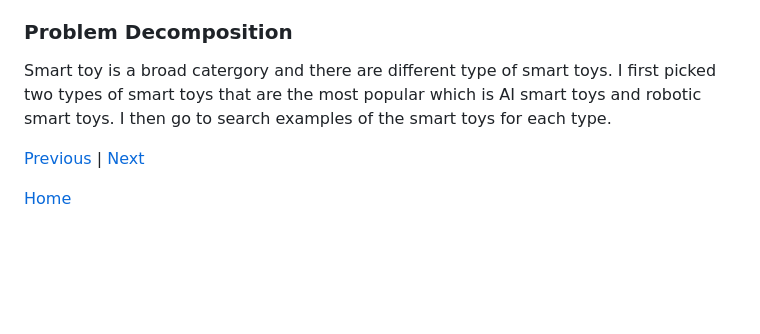
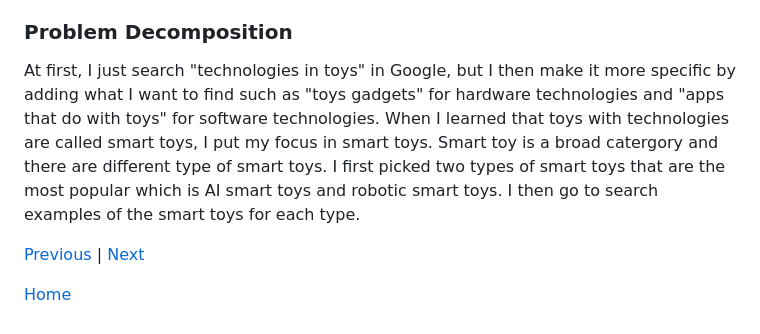
Before and after one commit to qiling9760/sep10-freedom-project, a Markdown page: blog/entry02.md, the part around the change. GitHub-like rendering; blank space fills up the shorter version.

Commit message:
revise 2

```diff
--- a/blog/entry02.md
+++ b/blog/entry02.md
@@ -28,7 +28,7 @@ I am currently on the second step, which is **research the problem**. I am resea
 At first, I want to know what technologies are used in toys,so I searched up "toys with technologies." I saw the most websites that comes up has the term **Smart toys** so I then connected smart toys with toys that has technologies in them. Later on in the research, I searched up "what are smart toys" and drop down their features in my notes.
 
 ### Problem Decomposition
-Smart toy is a broad catergory and there are different type of smart toys. I first picked two types of smart toys that are the most popular which is AI smart toys and robotic smart toys. I then go to search examples of the smart toys for each type.
+At first, I just search "technologies in toys" in Google, but I then make it more specific by adding what I want to find such as "toys gadgets" for hardware technologies and "apps that do with toys" for software technologies. When I learned that toys with technologies are called smart toys, I put my focus in smart toys. Smart toy is a broad catergory and there are different type of smart toys. I first picked two types of smart toys that are the most popular which is AI smart toys and robotic smart toys. I then go to search examples of the smart toys for each type.
 
 
 
```
